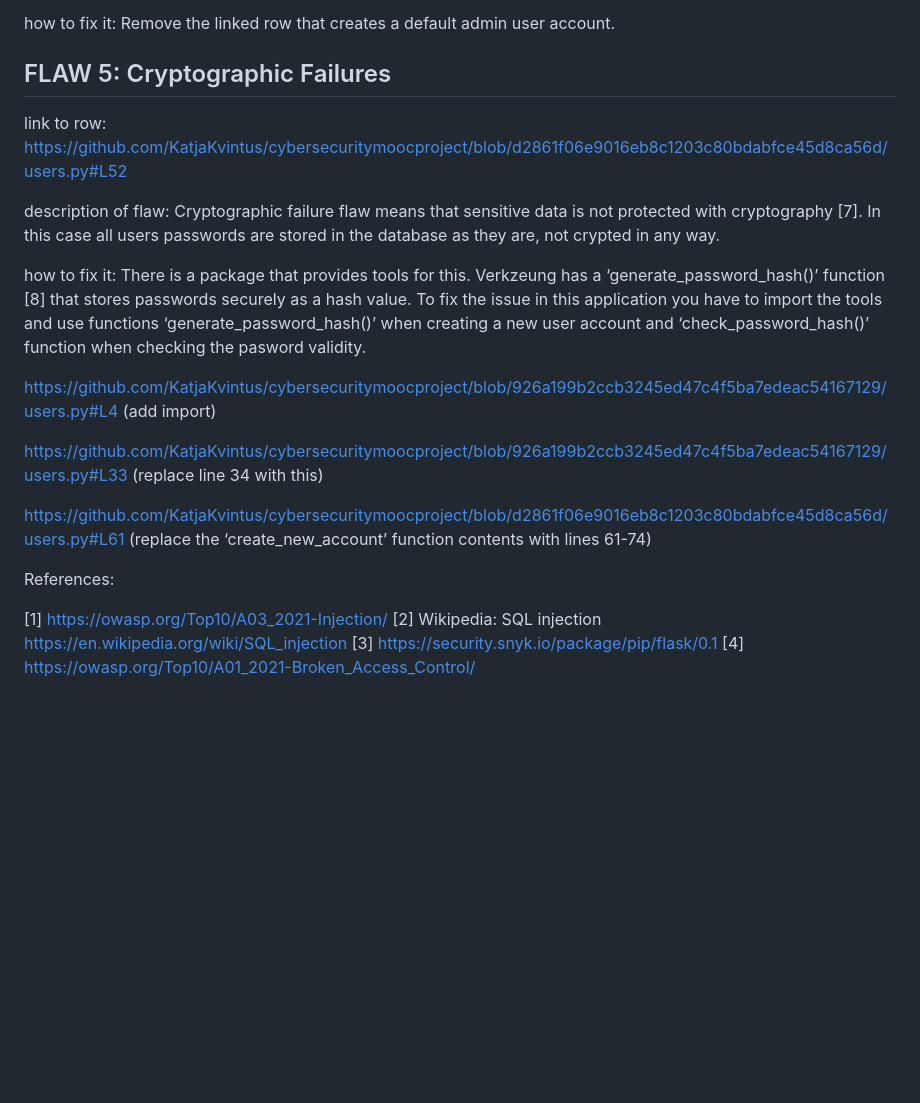
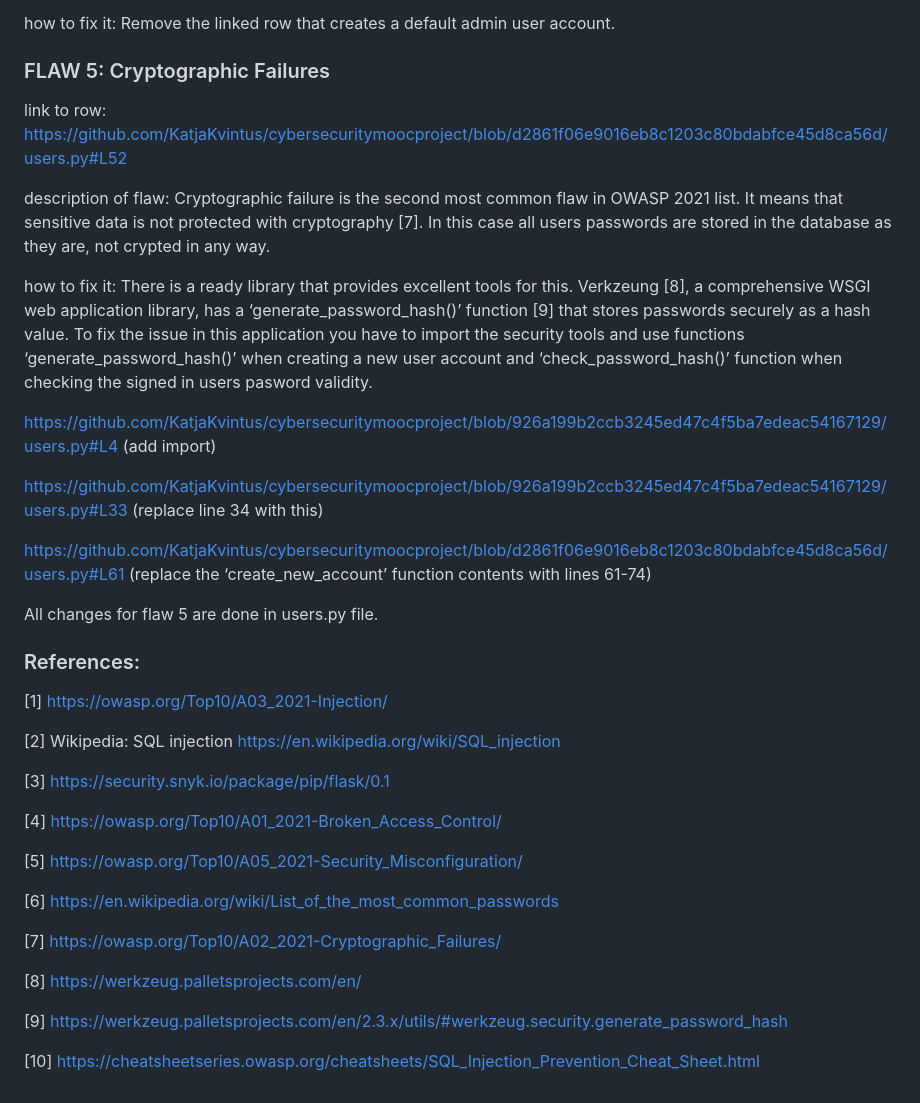
Before and after one commit to KatjaKvintus/cybersecuritymoocproject, a Markdown page: documents/course_essay.md, the part around the change printed below. Drawn GitHub-style; blank space fills up the shorter version.

```diff
--- a/documents/course_essay.md
+++ b/documents/course_essay.md
@@ -75,16 +75,16 @@ Remove the linked row that creates a default admin user account.
 
 
 
-## FLAW 5: Cryptographic Failures
+### FLAW 5: Cryptographic Failures
 
 link to row:
 https://github.com/KatjaKvintus/cybersecuritymoocproject/blob/d2861f06e9016eb8c1203c80bdabfce45d8ca56d/users.py#L52
 
 description of flaw:
-Cryptographic failure flaw means that sensitive data is not protected with cryptography [7]. In this case all users passwords are stored in the database as they are, not crypted in any way.
+Cryptographic failure is the second most common flaw in OWASP 2021 list. It means that sensitive data is not protected with cryptography [7]. In this case all users passwords are stored in the database as they are, not crypted in any way.
 
 how to fix it:
-There is a package that provides tools for this. Verkzeung has a ‘generate_password_hash()’ function [8] that stores passwords securely as a hash value. To fix the issue in this application you have to import the tools and use functions ‘generate_password_hash()’ when creating a new user account and ‘check_password_hash()’ function when checking the pasword validity.
+There is a ready library that provides excellent tools for this. Verkzeung [8], a comprehensive WSGI web application library, has a ‘generate_password_hash()’ function [9] that stores passwords securely as a hash value. To fix the issue in this application you have to import the security tools and use functions ‘generate_password_hash()’ when creating a new user account and ‘check_password_hash()’ function when checking the signed in users pasword validity.
 
 https://github.com/KatjaKvintus/cybersecuritymoocproject/blob/926a199b2ccb3245ed47c4f5ba7edeac54167129/users.py#L4 (add import)
 
@@ -92,11 +92,28 @@ https://github.com/KatjaKvintus/cybersecuritymoocproject/blob/926a199b2ccb3245ed
 
 https://github.com/KatjaKvintus/cybersecuritymoocproject/blob/d2861f06e9016eb8c1203c80bdabfce45d8ca56d/users.py#L61 (replace the ‘create_new_account’ function contents with lines 61-74)
 
+All changes for flaw 5 are done in users.py file.
 
 
-References:
+### References:
+
 
 [1] https://owasp.org/Top10/A03_2021-Injection/
+
 [2] Wikipedia: SQL injection https://en.wikipedia.org/wiki/SQL_injection
+
 [3] https://security.snyk.io/package/pip/flask/0.1
+
 [4] https://owasp.org/Top10/A01_2021-Broken_Access_Control/
+
+[5] https://owasp.org/Top10/A05_2021-Security_Misconfiguration/
+
+[6] https://en.wikipedia.org/wiki/List_of_the_most_common_passwords
+
+[7] https://owasp.org/Top10/A02_2021-Cryptographic_Failures/
+
+[8] https://werkzeug.palletsprojects.com/en/
+
+[9] https://werkzeug.palletsprojects.com/en/2.3.x/utils/#werkzeug.security.generate_password_hash
+
+[10] https://cheatsheetseries.owasp.org/cheatsheets/SQL_Injection_Prevention_Cheat_Sheet.html
```
Also changed, not shown: other parts of documents/course_essay.md (+23 -23 lines).
